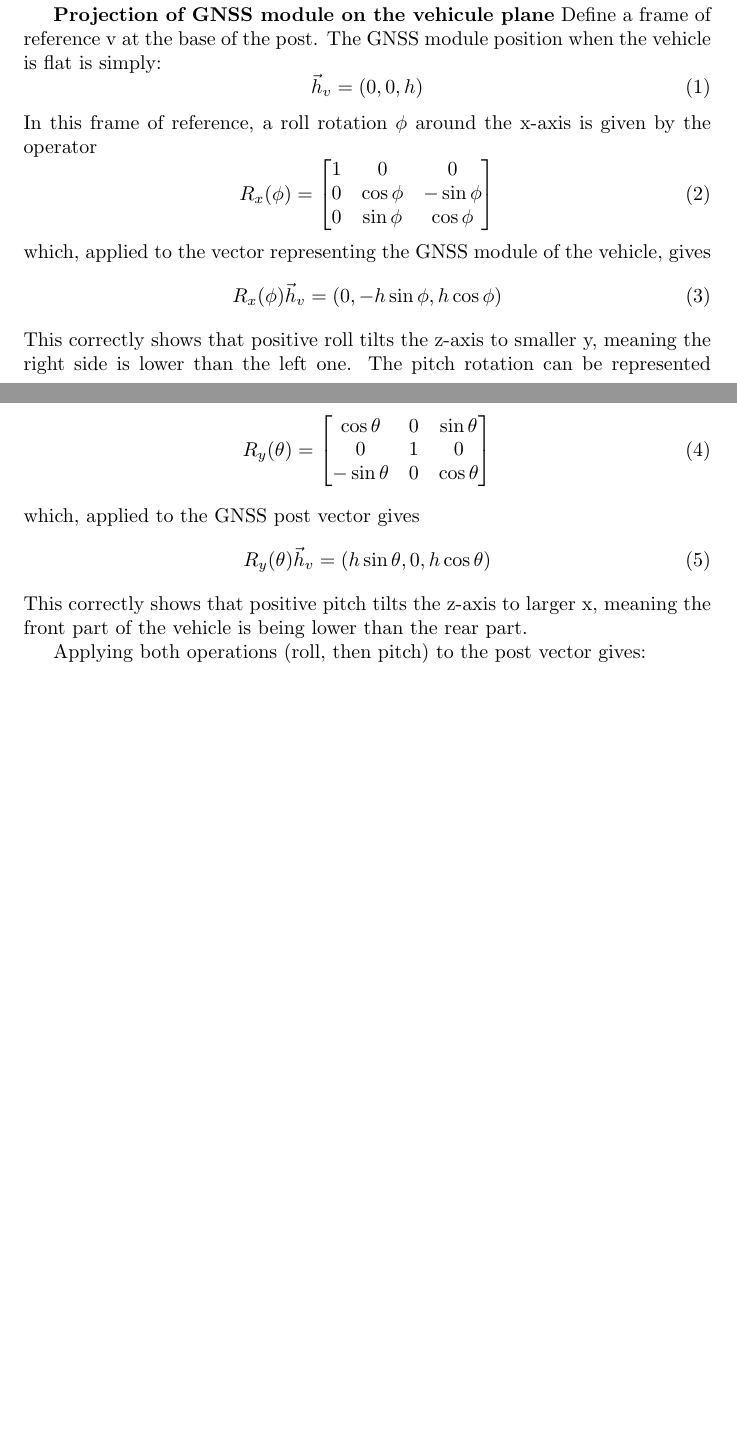
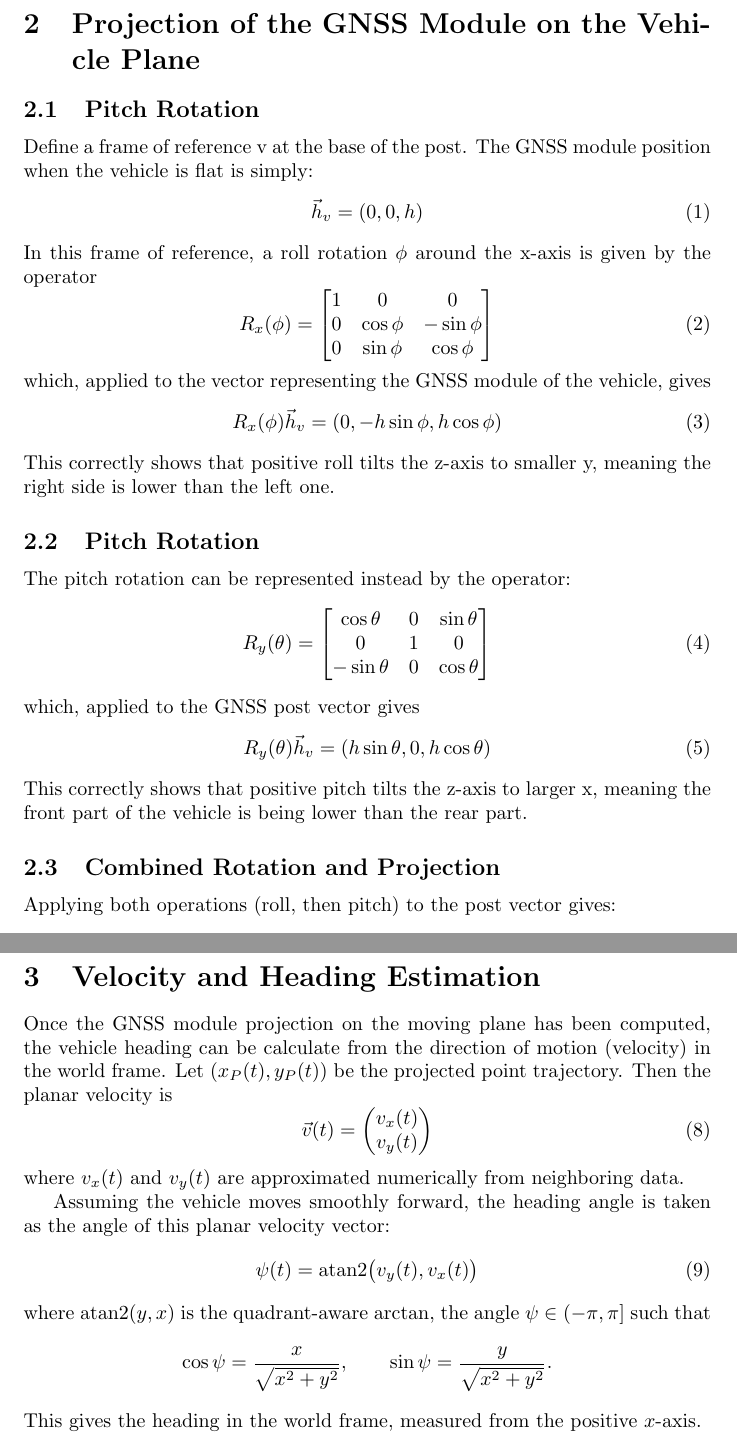
Before and after one commit to samarcanda-93/vehicle_kinematics, a LaTeX document (docs/rotation_convention.tex): two parts of pages 1 and 2 of 2 before the commit and two parts of pages 2 and 3 of 3 after it, joined at a grey line, cut so that both start at the same text, the shorter picture padded with empty space. Compiled offline with pdfLaTeX.

Commit message:
chore: update tex doc

```diff
--- a/docs/rotation_convention.tex
+++ b/docs/rotation_convention.tex
@@ -1,4 +1,7 @@
 \documentclass{article}
 \usepackage{amsmath}
+\title{Rotation Convention and Formula Derivations}
+\author{Giacomo Accorto}
+\date{\today}
 
 \begin{document}
@@ -39,5 +44,8 @@ This rotation order is assumed, as it is not explicitly specified in the task st
 
-\textbf{Projection of GNSS module on the vehicule plane}
+\section{Projection of the GNSS Module on the Vehicle Plane}
+
+\subsection{Pitch Rotation}
+
 Define a frame of reference v at the base of the post.
 The GNSS module position when the vehicle is flat is simply:
 \begin{equation}
@@ -57,6 +65,9 @@ which, applied to the vector representing the GNSS module of the vehicle, gives
 R_x(\phi)\vec{h}_v=(0, -h\sin\phi, h\cos\phi)
 \end{equation}
 This correctly shows that positive roll tilts the z-axis to smaller y, meaning the right side is lower than the left one.
+
+\subsection{Pitch Rotation}
+
 The pitch rotation can be represented instead by the operator:
 \begin{equation}
 R_y(\theta)=
@@ -73,6 +84,8 @@ R_y(\theta)\vec{h}_v=(h\sin\theta, 0, h\cos\theta)
 This correctly shows that positive pitch tilts the z-axis to larger x, meaning the front part of the vehicle is being lower
 than the rear part.
 
+\subsection{Combined Rotation and Projection}
+
 Applying both operations (roll, then pitch) to the post vector gives:
 \begin{equation}
   R_y(\theta)R_x(\phi)\vec{h}_v=(h\sin\theta\cos\phi,\,-h\sin\phi,\,h\cos\theta\cos\phi)
@@ -85,8 +98,32 @@ From this formula, we read out the projection of the post on the vehicle:
   (x_P, y_P) =  (x_G- h\sin\theta\cos\phi, y_G+ h\sin\phi)
 \end{equation}
 
-It is interesting to notice that, for small angles (smooth movement), the rotation order
-becomes a second-order effect.
+\section{Velocity and Heading Estimation}
+
+Once the GNSS module projection on the moving plane has been computed, the vehicle
+heading can be calculate from the direction of motion (velocity) in the world frame. Let
+$(x_P(t), y_P(t))$ be the projected point trajectory. Then the planar velocity is
+\begin{equation}
+  \vec{v}(t) =
+  \begin{pmatrix}
+    v_x(t) \\
+    v_y(t)
+  \end{pmatrix}
+\end{equation}
+where $v_x(t)$ and $v_y(t)$ are approximated numerically from neighboring data.
+
+Assuming the vehicle moves smoothly forward, the heading angle is taken as the angle
+of this planar velocity vector:
+\begin{equation}
+  \psi(t) = \operatorname{atan2}\bigl(v_y(t), v_x(t)\bigr)
+\end{equation}
+where $\operatorname{atan2}(y,x)$ is the quadrant-aware $\arctan$, the angle $\psi \in (-\pi,\pi]$ such that
+\[
+\cos\psi = \frac{x}{\sqrt{x^2+y^2}},
+\qquad
+\sin\psi = \frac{y}{\sqrt{x^2+y^2}}.
+\]
+This gives the heading in the world frame, measured from the positive $x$-axis.
 
 
 \end{document}
```
Also changed, not shown: README.md, docs/rotation_convention.pdf, docs/rotation_convention.tex (20 more changed lines), 1 other file.
